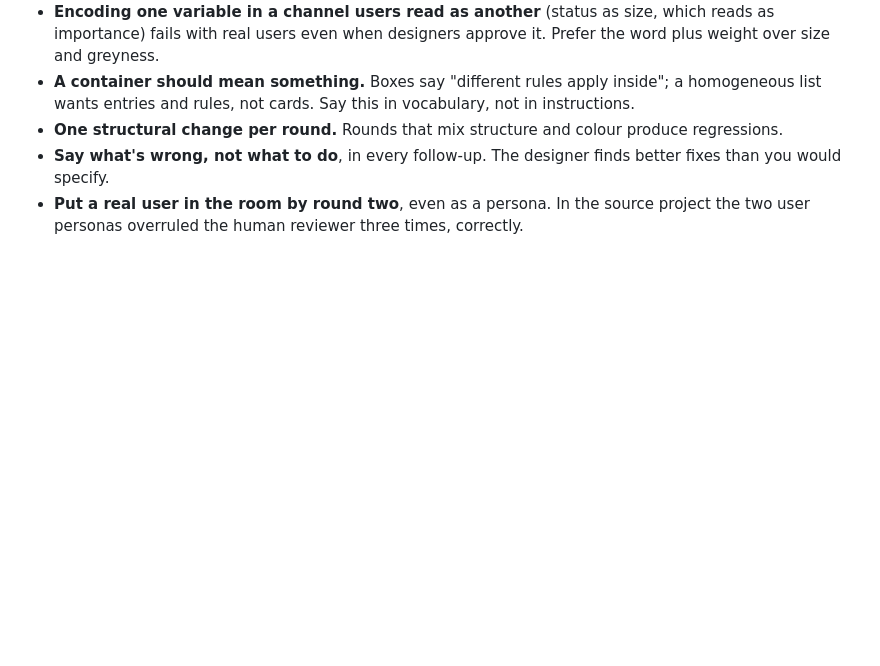
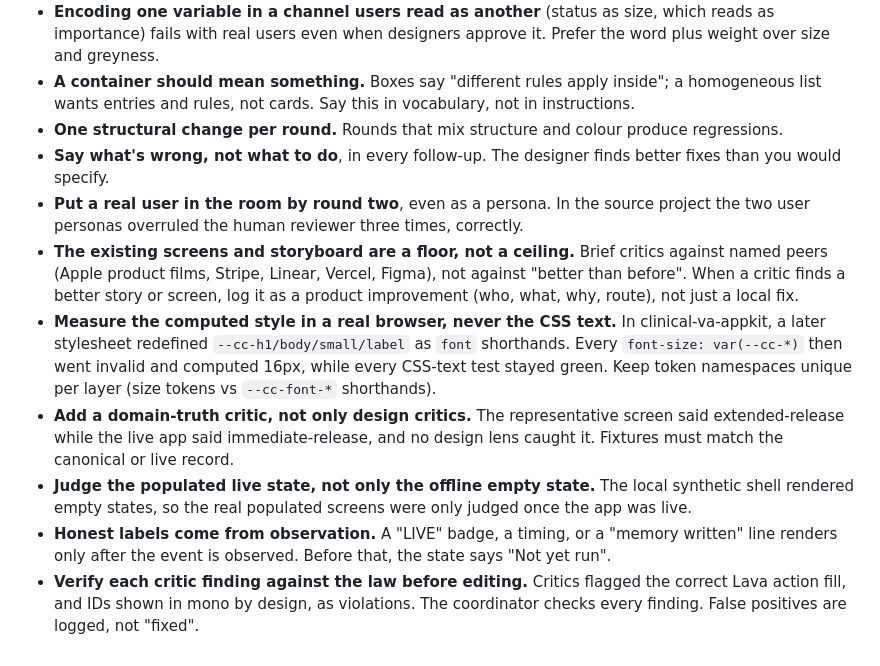
Before and after one commit to saselvan/claude-skills, a Markdown page: design-brief/SKILL.md, the part around the change. GitHub-like rendering; blank space fills up the shorter version.

Commit message:
atelier, design-brief: field lessons from clinical-va-appkit A2 redesign + live gauntlet
Co-authored-by: Isaac <no-reply@databricks.com>

```diff
--- a/design-brief/SKILL.md
+++ b/design-brief/SKILL.md
@@ -102,3 +102,9 @@ Then tell the user, in a few sentences, which non-negotiables came from domain r
 - **One structural change per round.** Rounds that mix structure and colour produce regressions.
 - **Say what's wrong, not what to do**, in every follow-up. The designer finds better fixes than you would specify.
 - **Put a real user in the room by round two**, even as a persona. In the source project the two user personas overruled the human reviewer three times, correctly.
+- **The existing screens and storyboard are a floor, not a ceiling.** Brief critics against named peers (Apple product films, Stripe, Linear, Vercel, Figma), not against "better than before". When a critic finds a better story or screen, log it as a product improvement (who, what, why, route), not just a local fix.
+- **Measure the computed style in a real browser, never the CSS text.** In clinical-va-appkit, a later stylesheet redefined `--cc-h1/body/small/label` as `font` shorthands. Every `font-size: var(--cc-*)` then went invalid and computed 16px, while every CSS-text test stayed green. Keep token namespaces unique per layer (size tokens vs `--cc-font-*` shorthands).
+- **Add a domain-truth critic, not only design critics.** The representative screen said extended-release while the live app said immediate-release, and no design lens caught it. Fixtures must match the canonical or live record.
+- **Judge the populated live state, not only the offline empty state.** The local synthetic shell rendered empty states, so the real populated screens were only judged once the app was live.
+- **Honest labels come from observation.** A "LIVE" badge, a timing, or a "memory written" line renders only after the event is observed. Before that, the state says "Not yet run".
+- **Verify each critic finding against the law before editing.** Critics flagged the correct Lava action fill, and IDs shown in mono by design, as violations. The coordinator checks every finding. False positives are logged, not "fixed".
```
Also changed, not shown: atelier/references/lakebase-demo.md (added, +59 -0 lines).
